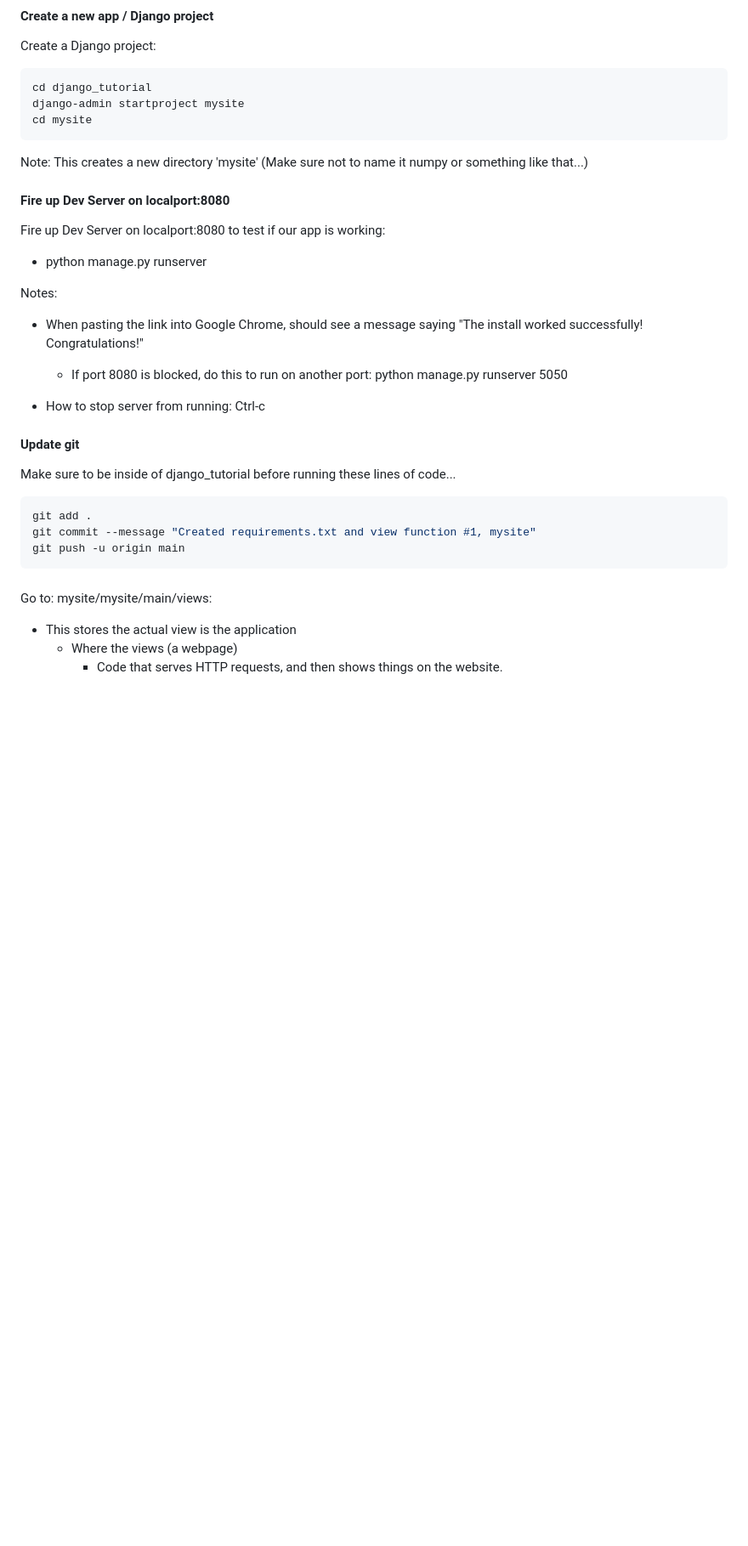
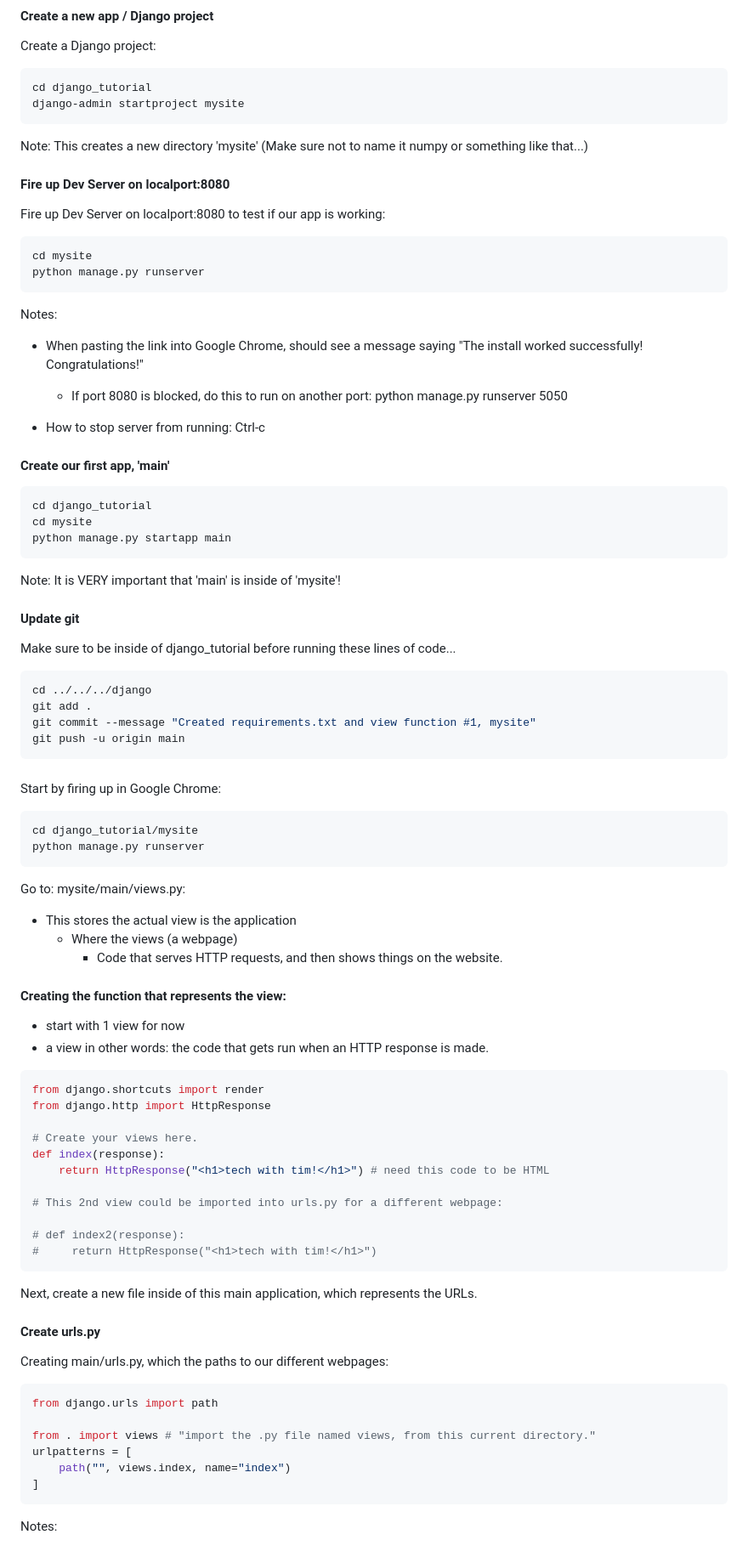
Before and after one commit to MylesThomas/django, a Markdown page: django_notes.md, the part around one of its changes. Shown at 85% size. GitHub-like rendering; blank space fills up the shorter version.

````diff
--- a/django_notes.md
+++ b/django_notes.md
@@ -166,7 +167,6 @@ Create a Django project:
 ```sh
 cd django_tutorial
 django-admin startproject mysite
-cd mysite
 ```
 
 Note: This creates a new directory 'mysite' (Make sure not to name it numpy or something like that...)
@@ -175,7 +175,10 @@ Note: This creates a new directory 'mysite' (Make sure not to name it numpy or s
 
 Fire up Dev Server on localport:8080 to test if our app is working:
 
-- python manage.py runserver
+```sh
+cd mysite
+python manage.py runserver
+```
 
 Notes:
 
@@ -185,11 +188,22 @@ Notes:
 
 - How to stop server from running: Ctrl-c
 
+#### Create our first app, 'main'
+
+```sh
+cd django_tutorial
+cd mysite
+python manage.py startapp main
+```
+
+Note: It is VERY important that 'main' is inside of 'mysite'!
+
 #### Update git
 
 Make sure to be inside of django_tutorial before running these lines of code...
 
 ```sh
+cd ../../../django
 git add .
 git commit --message "Created requirements.txt and view function #1, mysite"
 git push -u origin main
@@ -197,10 +211,52 @@ git push -u origin main
 
 ####
 
-Go to: mysite/mysite/main/views:
+Start by firing up in Google Chrome:
+
+```sh
+cd django_tutorial/mysite
+python manage.py runserver
+```
+
+Go to: mysite/main/views.py:
 
 - This stores the actual view is the application
   - Where the views (a webpage)
     - Code that serves HTTP requests, and then shows things on the website.
 
+#### Creating the function that represents the view:
+
+- start with 1 view for now
+- a view in other words: the code that gets run when an HTTP response is made.
+
 ```py
+from django.shortcuts import render
+from django.http import HttpResponse
+
+# Create your views here.
+def index(response):
+    return HttpResponse("<h1>tech with tim!</h1>") # need this code to be HTML
+
+# This 2nd view could be imported into urls.py for a different webpage:
+
+# def index2(response):
+#     return HttpResponse("<h1>tech with tim!</h1>")
+```
+
+Next, create a new file inside of this main application, which represents the URLs.
+
+#### Create urls.py
+
+Creating main/urls.py, which the paths to our different webpages:
+
+```sh
+from django.urls import path
+
+from . import views # "import the .py file named views, from this current directory."
+urlpatterns = [
+    path("", views.index, name="index")
+]
+```
+
+Notes:
+
````
Also changed, not shown: other parts of django_notes.md (+86 -1 lines).
